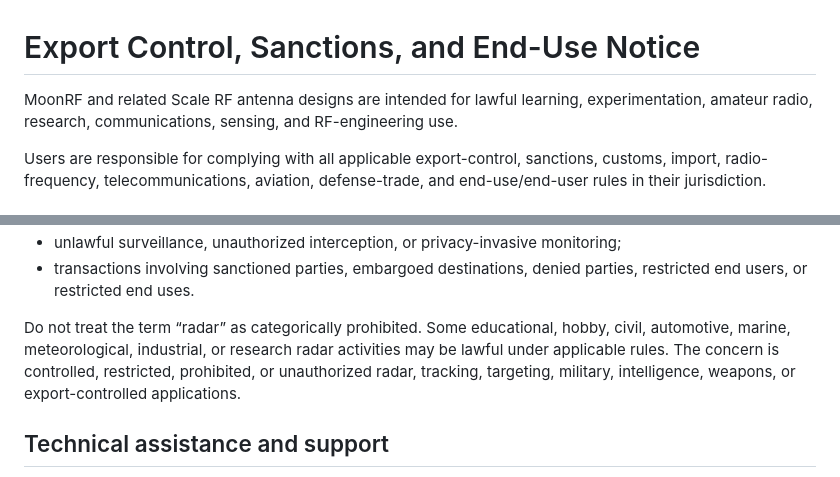
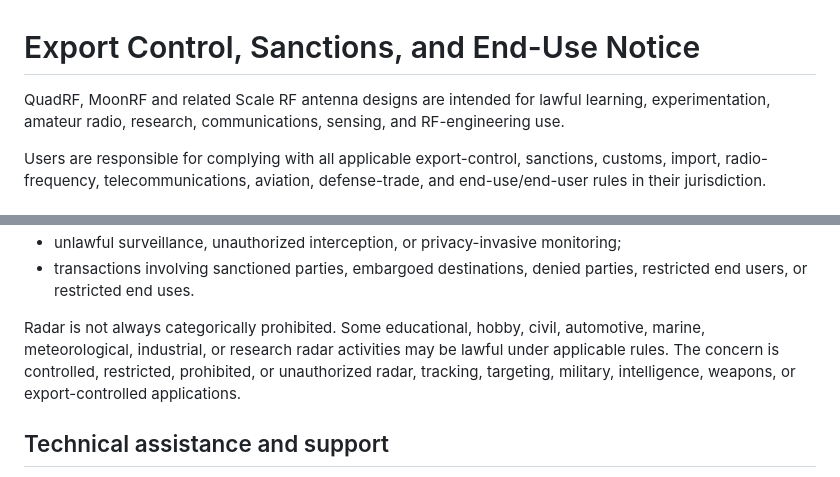
Before and after one commit to open-space-sdr/main, a Markdown page: EXPORT_AND_SANCTIONS_NOTICE.md, 2 parts joined by grey strips. GitHub-like rendering.

```diff
--- a/EXPORT_AND_SANCTIONS_NOTICE.md
+++ b/EXPORT_AND_SANCTIONS_NOTICE.md
@@ -1,6 +1,6 @@
 # Export Control, Sanctions, and End-Use Notice
 
-MoonRF and related Scale RF antenna designs are intended for lawful learning, experimentation, amateur radio, research, communications, sensing, and RF-engineering use.
+QuadRF, MoonRF and related Scale RF antenna designs are intended for lawful learning, experimentation, amateur radio, research, communications, sensing, and RF-engineering use.
 
 Users are responsible for complying with all applicable export-control, sanctions, customs, import, radio-frequency, telecommunications, aviation, defense-trade, and end-use/end-user rules in their jurisdiction.
 
@@ -30,7 +30,7 @@ Examples of uses requiring special caution, separate legal review, or express au
 - unlawful surveillance, unauthorized interception, or privacy-invasive monitoring;
 - transactions involving sanctioned parties, embargoed destinations, denied parties, restricted end users, or restricted end uses.
 
-Do not treat the term “radar” as categorically prohibited. Some educational, hobby, civil, automotive, marine, meteorological, industrial, or research radar activities may be lawful under applicable rules. The concern is controlled, restricted, prohibited, or unauthorized radar, tracking, targeting, military, intelligence, weapons, or export-controlled applications.
+Radar is not always categorically prohibited. Some educational, hobby, civil, automotive, marine, meteorological, industrial, or research radar activities may be lawful under applicable rules. The concern is controlled, restricted, prohibited, or unauthorized radar, tracking, targeting, military, intelligence, weapons, or export-controlled applications.
 
 ## Technical assistance and support
 
```
